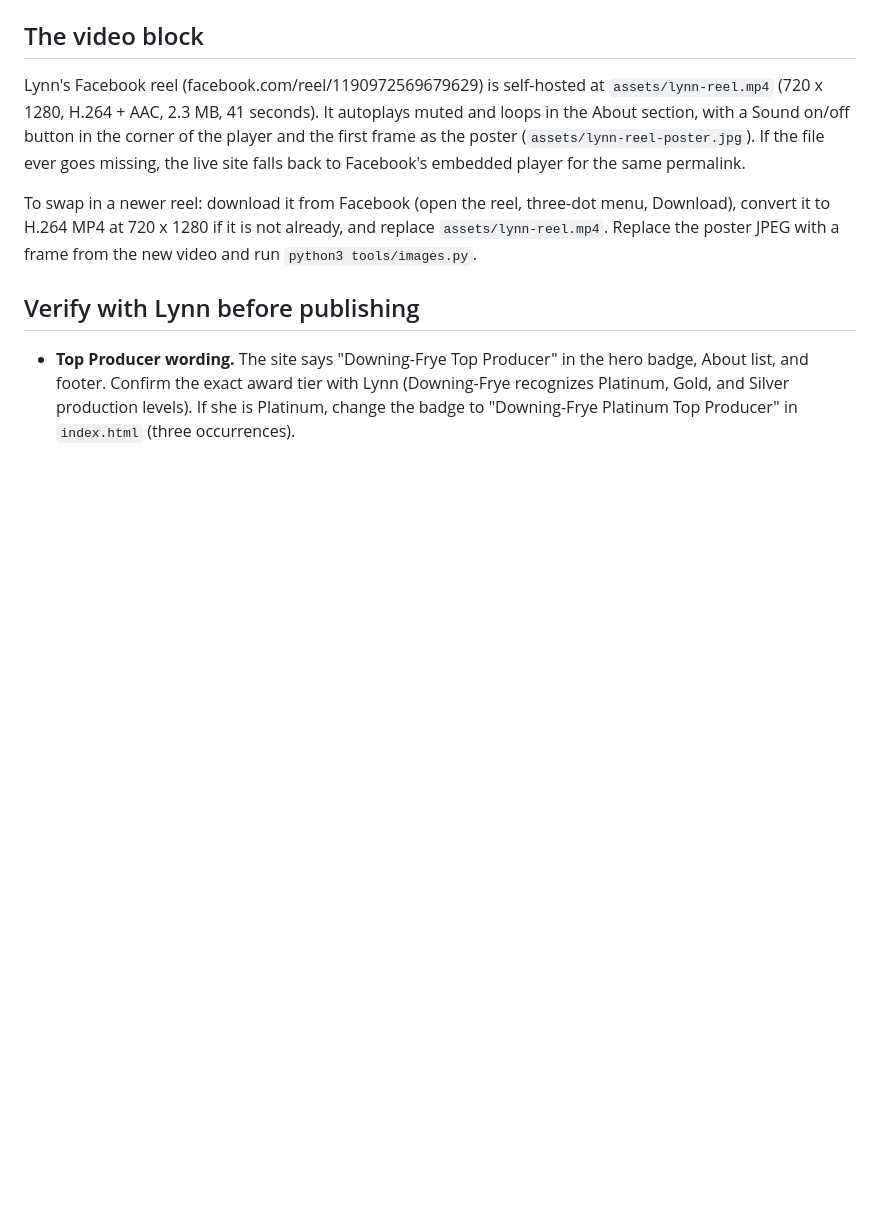
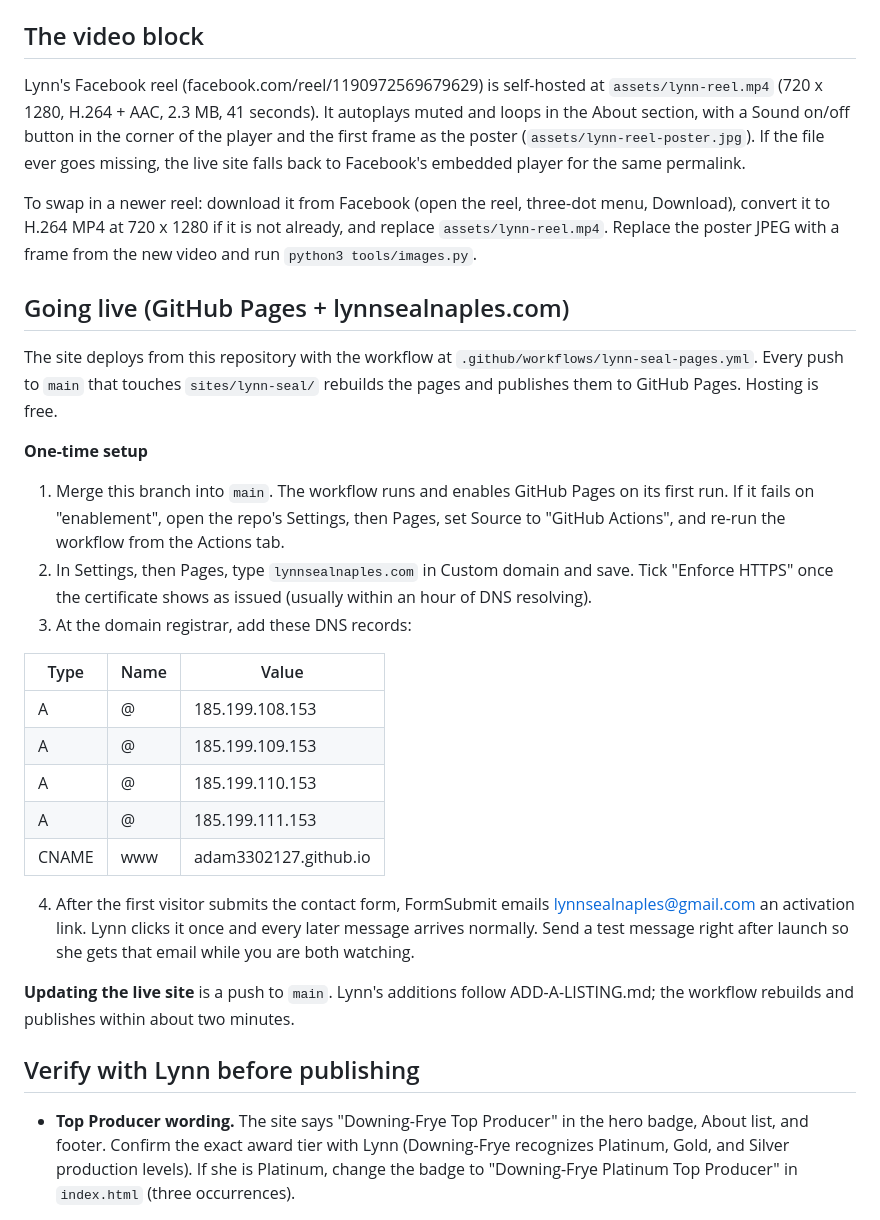
Before and after one commit to adam3302127/lynnsealnaples, a Markdown page: LAUNCH-GUIDE.md, the part around the change. Rendered like a GitHub page; blank space fills up the shorter version.

Commit message:
Lynn Seal site: GitHub Pages deploy workflow and go-live guide
Co-Authored-By: Claude Fable 5.1 <noreply@anthropic.com>
Claude-Session: https://claude.ai/code/session_01NRQpQiorGY5Fdq6EBakhJW

```diff
--- a/LAUNCH-GUIDE.md
+++ b/LAUNCH-GUIDE.md
@@ -23,6 +23,28 @@
 Lynn's Facebook reel (facebook.com/reel/1190972569679629) is self-hosted at `assets/lynn-reel.mp4` (720 x 1280, H.264 + AAC, 2.3 MB, 41 seconds). It autoplays muted and loops in the About section, with a Sound on/off button in the corner of the player and the first frame as the poster (`assets/lynn-reel-poster.jpg`). If the file ever goes missing, the live site falls back to Facebook's embedded player for the same permalink.
 
 To swap in a newer reel: download it from Facebook (open the reel, three-dot menu, Download), convert it to H.264 MP4 at 720 x 1280 if it is not already, and replace `assets/lynn-reel.mp4`. Replace the poster JPEG with a frame from the new video and run `python3 tools/images.py`.
+
+## Going live (GitHub Pages + lynnsealnaples.com)
+
+The site deploys from this repository with the workflow at `.github/workflows/lynn-seal-pages.yml`. Every push to `main` that touches `sites/lynn-seal/` rebuilds the pages and publishes them to GitHub Pages. Hosting is free.
+
+**One-time setup**
+
+1. Merge this branch into `main`. The workflow runs and enables GitHub Pages on its first run. If it fails on "enablement", open the repo's Settings, then Pages, set Source to "GitHub Actions", and re-run the workflow from the Actions tab.
+2. In Settings, then Pages, type `lynnsealnaples.com` in Custom domain and save. Tick "Enforce HTTPS" once the certificate shows as issued (usually within an hour of DNS resolving).
+3. At the domain registrar, add these DNS records:
+
+| Type | Name | Value |
+| --- | --- | --- |
+| A | @ | 185.199.108.153 |
+| A | @ | 185.199.109.153 |
+| A | @ | 185.199.110.153 |
+| A | @ | 185.199.111.153 |
+| CNAME | www | adam3302127.github.io |
+
+4. After the first visitor submits the contact form, FormSubmit emails lynnsealnaples@gmail.com an activation link. Lynn clicks it once and every later message arrives normally. Send a test message right after launch so she gets that email while you are both watching.
+
+**Updating the live site** is a push to `main`. Lynn's additions follow ADD-A-LISTING.md; the workflow rebuilds and publishes within about two minutes.
 
 ## Verify with Lynn before publishing
 
```
Also changed, not shown: CHANGELOG.md (+3 -0 lines).
